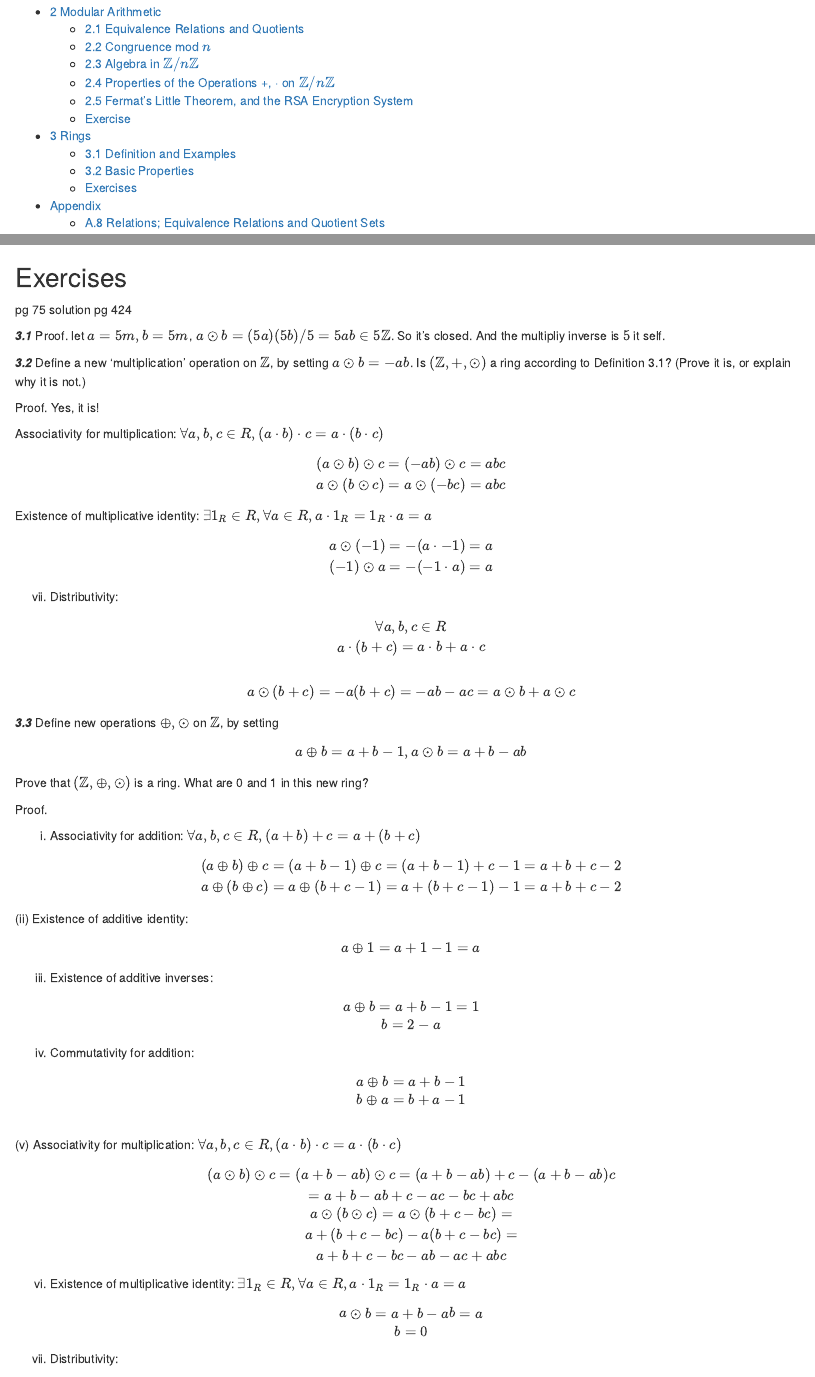
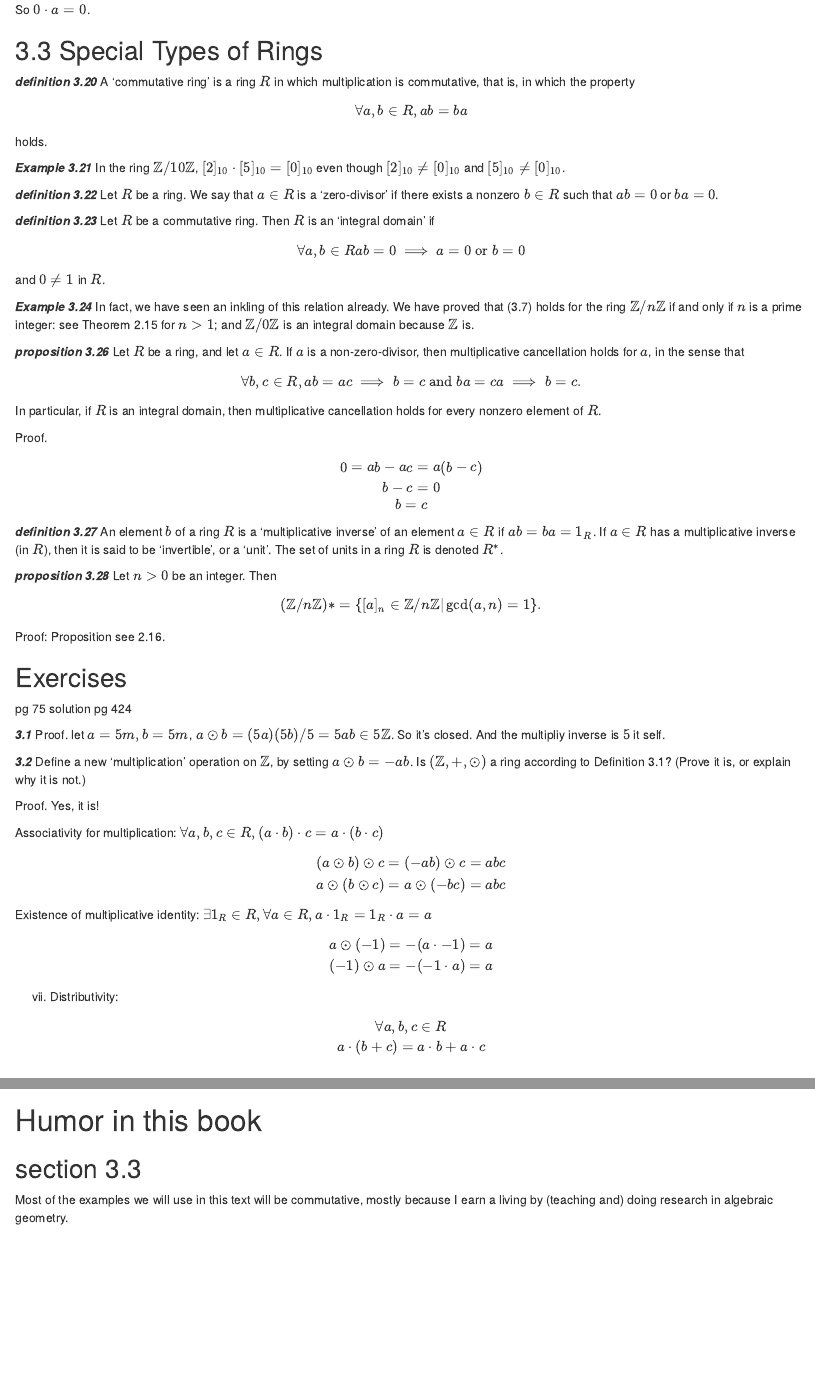
Before and after one commit to eroicaleo/eroicaleo.github.io, an R Markdown document (Notes-on-Algebra-Notes-from-the-Underground.Rmd): the page in a window 1100 px wide, from 250 px down before the commit and from 10230 px down after it, and a second part further down, joined at a grey line. Rendered offline with R 4.5, knitr and Pandoc, with nearby package versions.

Commit message:
UG 3.20 - 3.28

```diff
--- a/Notes-on-Algebra-Notes-from-the-Underground.Rmd
+++ b/Notes-on-Algebra-Notes-from-the-Underground.Rmd
@@ -674,6 +674,61 @@
 
 So $0 \cdot a = 0$.
 
+## 3.3 Special Types of Rings
+
+***definition 3.20*** A ‘commutative ring’ is a ring $R$ in which multiplication is commutative, that is, in which the property
+
+$$
+∀a, b ∈ R, ab = ba
+$$
+
+holds.
+
+***Example 3.21*** In the ring $\mathbb{Z}/10\mathbb{Z}$, $[2]_{10} · [5]_{10} = [0]_{10}$ even though $[2]_{10} \ne [0]_{10}$ and
+$[5]_{10} \ne [0]_{10}$.
+
+***definition 3.22*** Let $R$ be a ring. We say that $a ∈ R$ is a ‘zero-divisor’ if there exists a nonzero $b ∈ R$ such that $ab = 0$ or $ba = 0$.
+
+***definition 3.23*** Let $R$ be a commutative ring. Then $R$ is an ‘integral domain’ if
+
+$$
+∀a, b ∈ R ab = 0 \implies a = 0 \text{ or } b = 0
+$$
+
+and $0 \ne 1$ in $R$.
+
+***Example 3.24*** In fact, we have seen an inkling of this relation already. We have proved that (3.7) holds for the ring $\mathbb{Z}/n\mathbb{Z}$ if and only if $n$ is a prime integer: see Theorem 2.15 for $n > 1$; and $\mathbb{Z}/0\mathbb{Z}$ is an integral domain because $\mathbb{Z}$ is.
+
+***proposition 3.26*** Let $R$ be a ring, and let $a ∈ R$. If $a$ is a non-zero-divisor, then
+multiplicative cancellation holds for $a$, in the sense that
+
+$$
+∀b, c ∈ R, ab = ac \implies b = c \text{ and } ba = ca \implies b = c .
+$$
+
+In particular, if $R$ is an integral domain, then multiplicative cancellation holds for
+every nonzero element of $R$.
+
+Proof.
+
+$$
+0 = ab - ac = a(b - c) \\
+b - c = 0 \\
+b = c
+$$
+***definition 3.27*** An element $b$ of a ring $R$ is a ‘multiplicative inverse’ of an element
+$a ∈ R$ if $ab = ba = 1_R$. If $a ∈ R$ has a multiplicative inverse (in $R$), then it is said to be
+‘invertible’, or a ‘unit’. The set of units in a ring $R$ is denoted $R^∗$.
+
+***proposition 3.28*** Let $n > 0$ be an integer. Then
+
+$$
+(\mathbb{Z}/n\mathbb{Z})∗ =
+\{[a]_n ∈ \mathbb{Z}/n\mathbb{Z} | \gcd(a, n) = 1\} .
+$$
+
+Proof: Proposition see 2.16.
+
 
 ## Exercises
 
@@ -952,3 +1007,10 @@
 
 * that is, the equivalence relation $\sim_\mathcal{P}$ corresponding to this partition is nothing but the
 equivalence relation ∼ we started from.
+
+# Humor in this book
+
+## section 3.3
+
+Most of the examples we will use in this text will be commutative,
+mostly because I earn a living by (teaching and) doing research in algebraic geometry.
```
